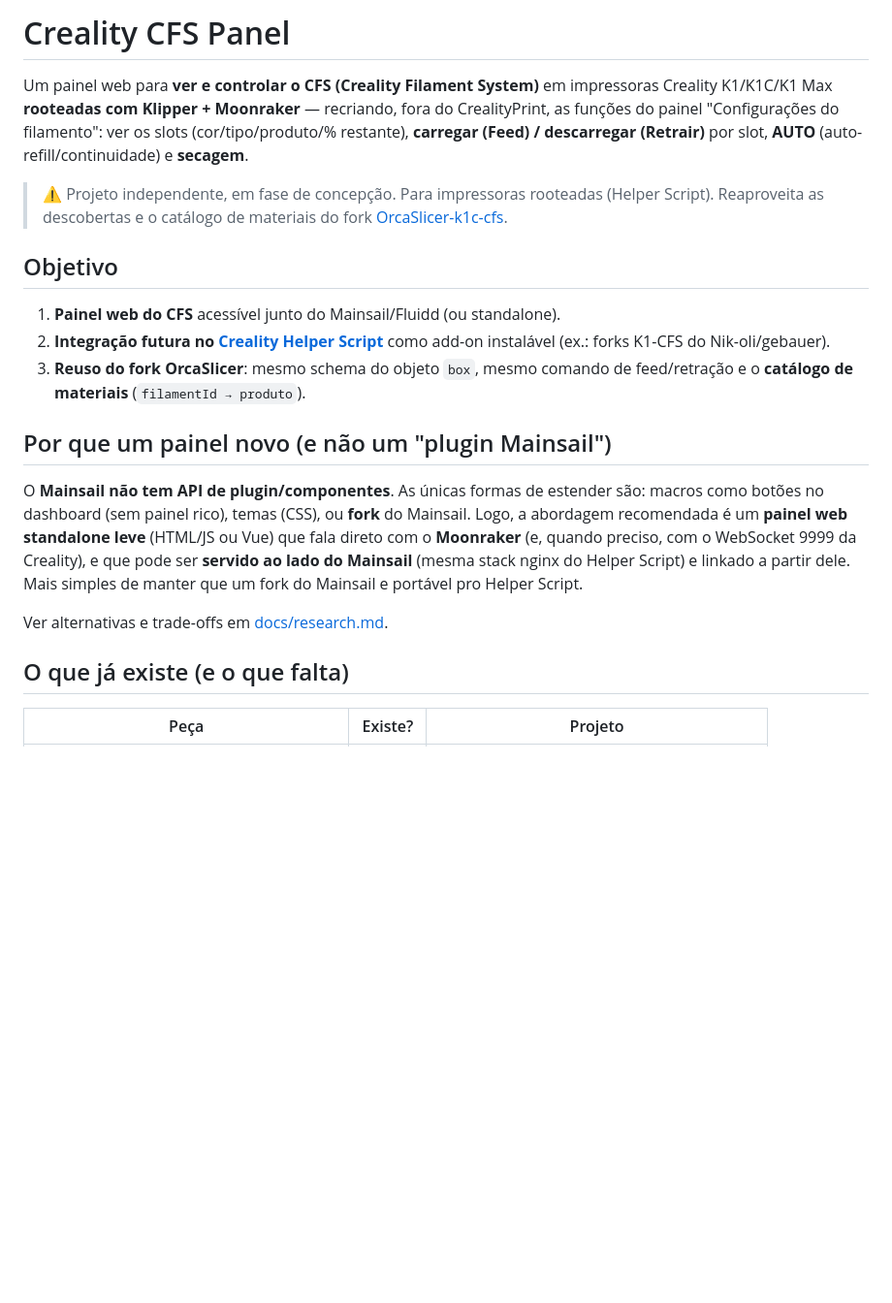
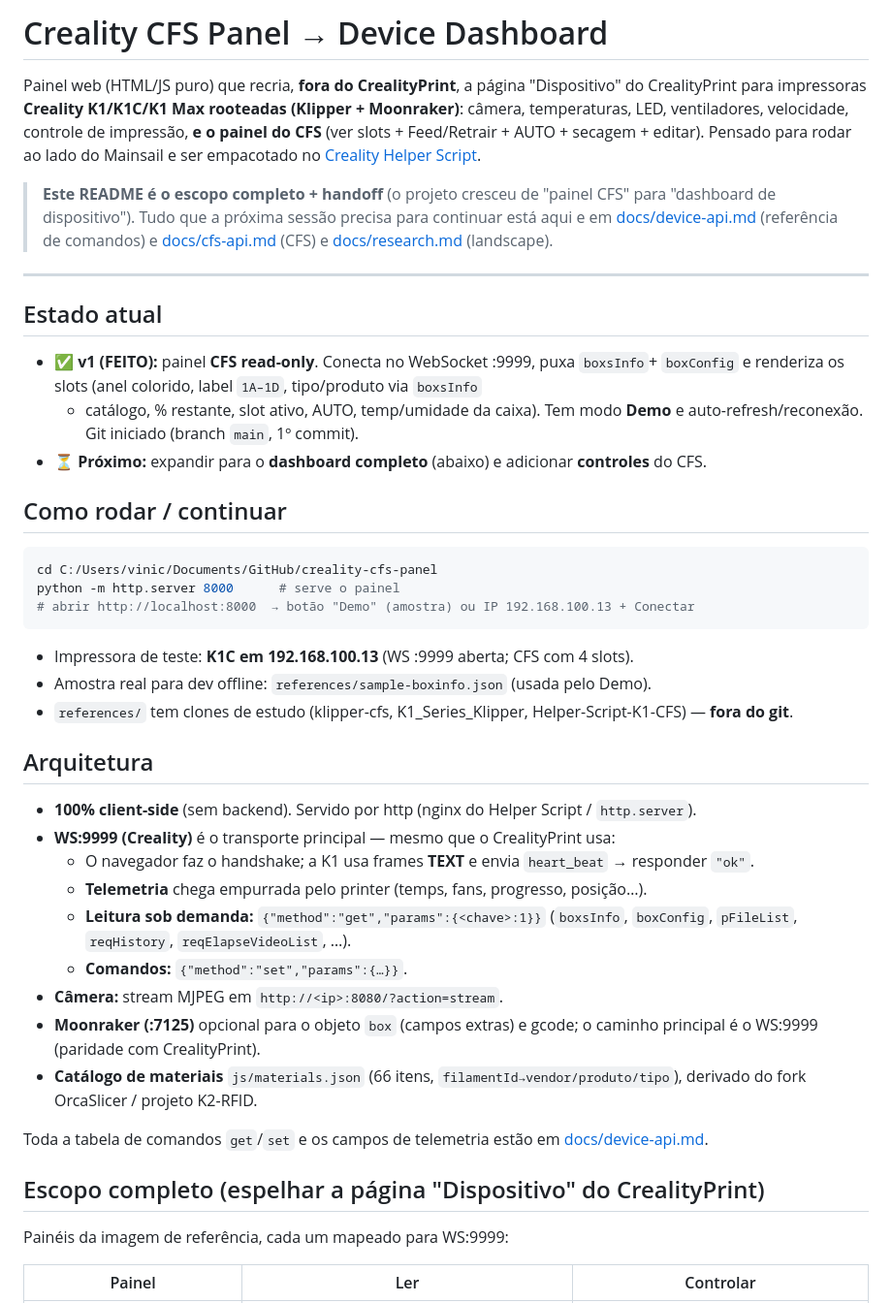
Before and after one commit to sandman21vs/creality-cfs-panel, a Markdown page: README.md, the part around one of its changes. Shown at 97% size. Rendered like a GitHub page; blank space fills up the shorter version.

````diff
--- a/README.md
+++ b/README.md
@@ -1,36 +1,58 @@
-# Creality CFS Panel
+# Creality CFS Panel → Device Dashboard
 
-Um painel web para **ver e controlar o CFS (Creality Filament System)** em impressoras
-Creality K1/K1C/K1 Max **rooteadas com Klipper + Moonraker** — recriando, fora do
-CrealityPrint, as funções do painel "Configurações do filamento": ver os slots
-(cor/tipo/produto/% restante), **carregar (Feed) / descarregar (Retrair)** por slot,
-**AUTO** (auto-refill/continuidade) e **secagem**.
+Painel web (HTML/JS puro) que recria, **fora do CrealityPrint**, a página "Dispositivo" do
+CrealityPrint para impressoras **Creality K1/K1C/K1 Max rooteadas (Klipper + Moonraker)**:
+câmera, temperaturas, LED, ventiladores, velocidade, controle de impressão, **e o painel
+do CFS** (ver slots + Feed/Retrair + AUTO + secagem + editar). Pensado para rodar ao lado
+do Mainsail e ser empacotado no [Creality Helper Script](https://guilouz.github.io/Creality-Helper-Script-Wiki/).
 
-> ⚠️ Projeto independente, em fase de concepção. Para impressoras rooteadas (Helper Script).
-> Reaproveita as descobertas e o catálogo de materiais do fork
-> [OrcaSlicer-k1c-cfs](https://github.com/sandman21vs/OrcaSlicer-k1c-cfs).
+> **Este README é o escopo completo + handoff** (o projeto cresceu de "painel CFS" para
+> "dashboard de dispositivo"). Tudo que a próxima sessão precisa para continuar está aqui e
+> em [docs/device-api.md](docs/device-api.md) (referência de comandos) e
+> [docs/cfs-api.md](docs/cfs-api.md) (CFS) e [docs/research.md](docs/research.md) (landscape).
 
-## Objetivo
+---
 
-1. **Painel web do CFS** acessível junto do Mainsail/Fluidd (ou standalone).
-2. **Integração futura no [Creality Helper Script](https://guilouz.github.io/Creality-Helper-Script-Wiki/)**
-   como add-on instalável (ex.: forks K1-CFS do Nik-oli/gebauer).
-3. **Reuso do fork OrcaSlicer**: mesmo schema do objeto `box`, mesmo comando de
-   feed/retração e o **catálogo de materiais** (`filamentId → produto`).
+## Estado atual
 
-## Por que um painel novo (e não um "plugin Mainsail")
+- ✅ **v1 (FEITO):** painel **CFS read-only**. Conecta no WebSocket :9999, puxa `boxsInfo`+
+  `boxConfig` e renderiza os slots (anel colorido, label `1A–1D`, tipo/produto via `boxsInfo`
+  + catálogo, % restante, slot ativo, AUTO, temp/umidade da caixa). Tem modo **Demo** e
+  auto-refresh/reconexão. Git iniciado (branch `main`, 1º commit).
+- ⏳ **Próximo:** expandir para o **dashboard completo** (abaixo) e adicionar **controles** do CFS.
 
-O **Mainsail não tem API de plugin/componentes**. As únicas formas de estender são:
-macros como botões no dashboard (sem painel rico), temas (CSS), ou **fork** do Mainsail.
-Logo, a abordagem recomendada é um **painel web standalone leve** (HTML/JS ou Vue) que
-fala direto com o **Moonraker** (e, quando preciso, com o WebSocket 9999 da Creality),
-e que pode ser **servido ao lado do Mainsail** (mesma stack nginx do Helper Script) e
-linkado a partir dele. Mais simples de manter que um fork do Mainsail e portável pro
-Helper Script.
+## Como rodar / continuar
 
-Ver alternativas e trade-offs em [docs/research.md](docs/research.md).
+```bash
+cd C:/Users/vinic/Documents/GitHub/creality-cfs-panel
+python -m http.server 8000      # serve o painel
+# abrir http://localhost:8000  → botão "Demo" (amostra) ou IP 192.168.100.13 + Conectar
+```
+- Impressora de teste: **K1C em 192.168.100.13** (WS :9999 aberta; CFS com 4 slots).
+- Amostra real para dev offline: `references/sample-boxinfo.json` (usada pelo Demo).
+- `references/` tem clones de estudo (klipper-cfs, K1_Series_Klipper, Helper-Script-K1-CFS) — **fora do git**.
 
-## O que já existe (e o que falta)
+## Arquitetura
 
-| Peça | Existe? | Projeto |
+- **100% client-side** (sem backend). Servido por http (nginx do Helper Script / `http.server`).
+- **WS:9999 (Creality)** é o transporte principal — mesmo que o CrealityPrint usa:
+  - O navegador faz o handshake; a K1 usa frames **TEXT** e envia `heart_beat` → responder `"ok"`.
+  - **Telemetria** chega empurrada pelo printer (temps, fans, progresso, posição…).
+  - **Leitura sob demanda:** `{"method":"get","params":{<chave>:1}}` (`boxsInfo`, `boxConfig`,
+    `pFileList`, `reqHistory`, `reqElapseVideoList`, …).
+  - **Comandos:** `{"method":"set","params":{…}}`.
+- **Câmera:** stream MJPEG em `http://<ip>:8080/?action=stream`.
+- **Moonraker (:7125)** opcional para o objeto `box` (campos extras) e gcode; o caminho
+  principal é o WS:9999 (paridade com CrealityPrint).
+- **Catálogo de materiais** `js/materials.json` (66 itens, `filamentId→vendor/produto/tipo`),
+  derivado do fork OrcaSlicer / projeto K2-RFID.
+
+Toda a tabela de comandos `get`/`set` e os campos de telemetria estão em
+[docs/device-api.md](docs/device-api.md).
+
+## Escopo completo (espelhar a página "Dispositivo" do CrealityPrint)
+
+Painéis da imagem de referência, cada um mapeado para WS:9999:
+
+| Painel | Ler | Controlar |
 |---|---|---|
````
Also changed, not shown: other parts of README.md (+45 -29 lines), docs/device-api.md (added, +96 -0 lines).
